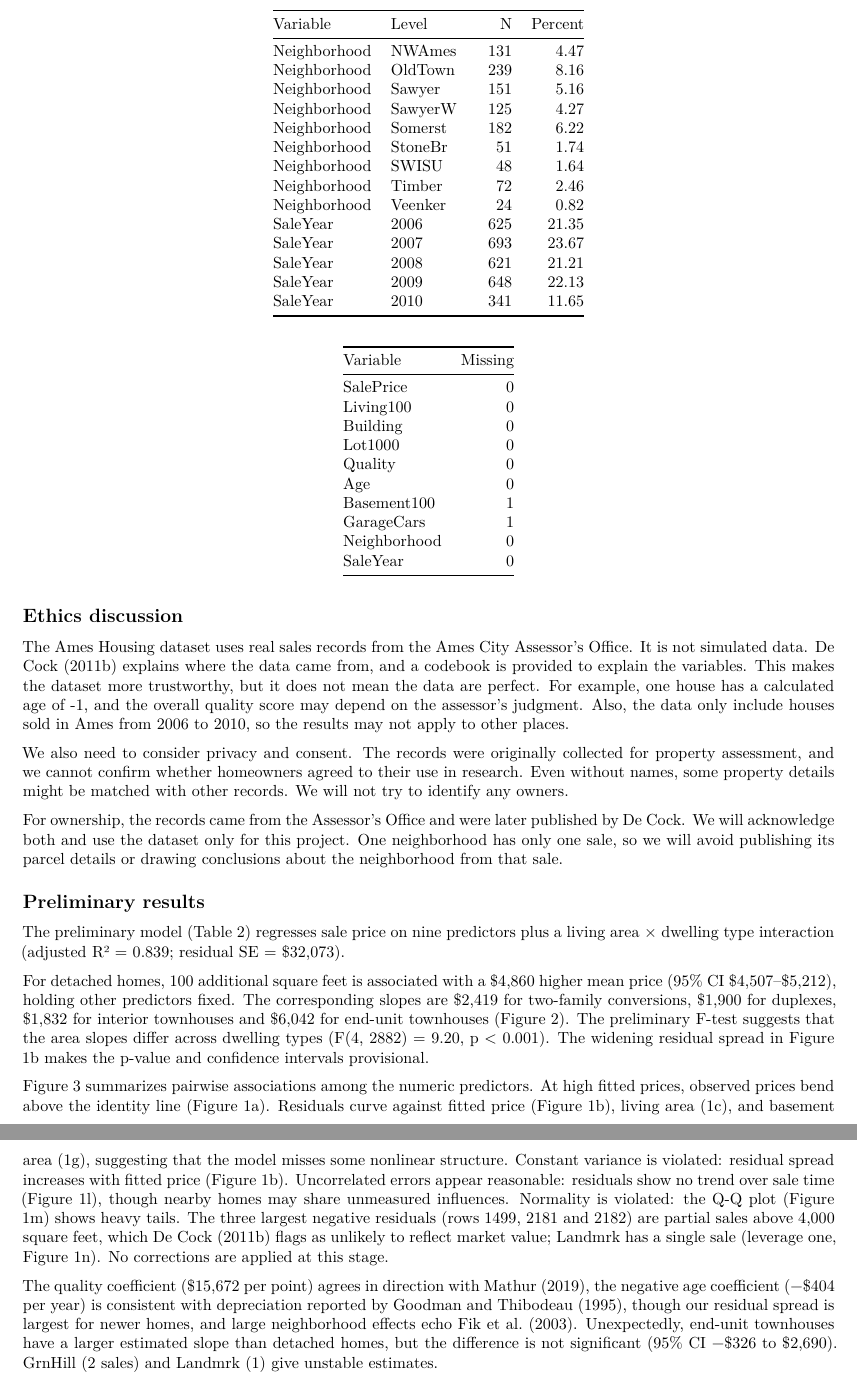
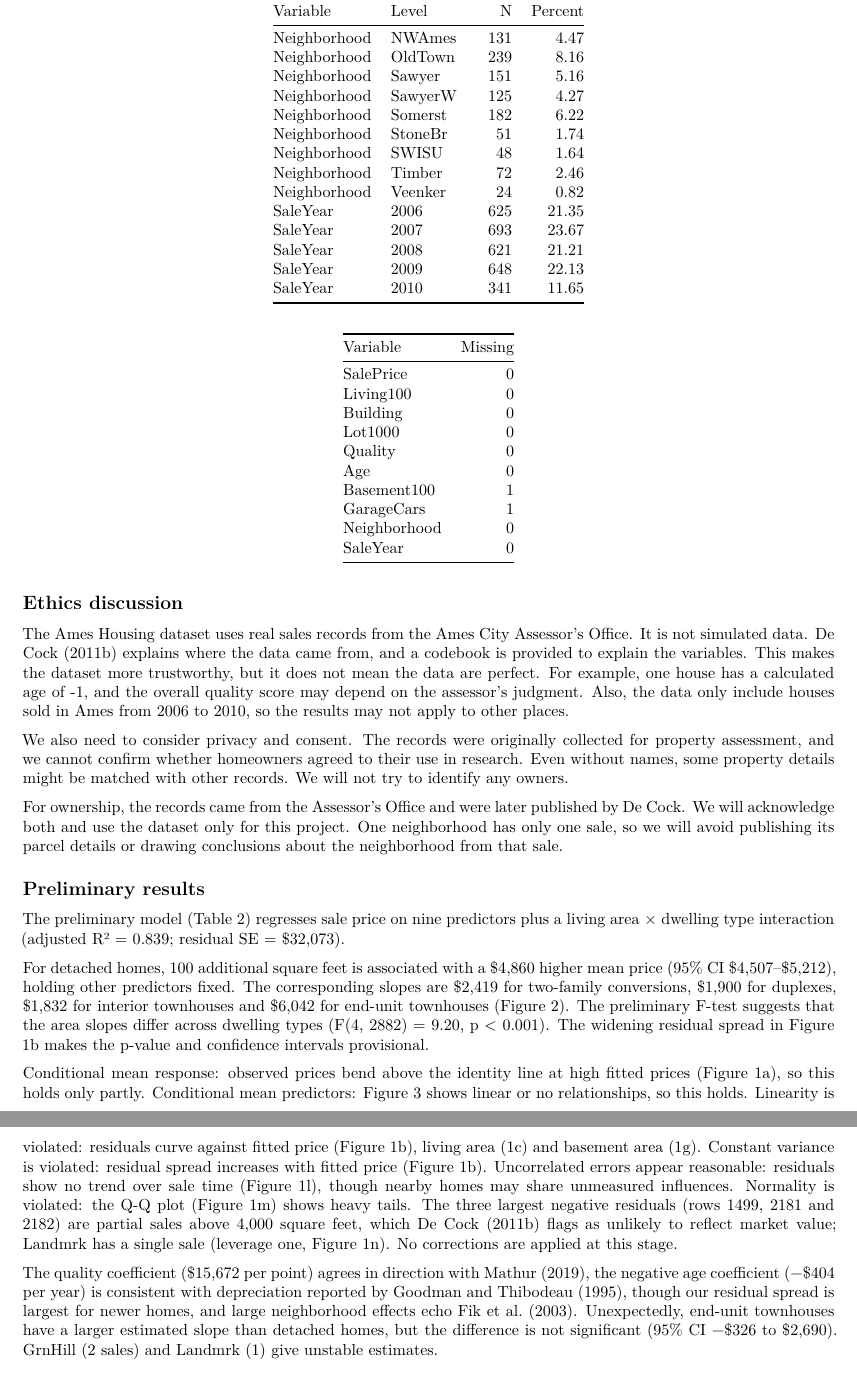
Before and after one commit to Sytion06/STA302Project, an R Markdown document (Part1/ames_proposal/proposal.Rmd): two parts of pages 3 and 4 of 7, joined at a grey line, cut so that both start at the same text. Rendered offline with R 4.5, knitr and Pandoc, then LaTeX, with nearby package versions; common packages that the code uses without loading them are loaded.

Commit message:
Preliminary results: restore condition conclusions, shorten Figure 1 caption (400 words)
Only two edits in Preliminary results; nothing else changed.
- Paragraph 3: give a conclusion for both conditions (rubric: each assumption and condition needs a conclusion)
- Figure 1 caption shortened
Section is now 400 words incl. captions (was 417; limit 400 + 15).

Co-Authored-By: Claude Opus 5.5 <noreply@anthropic.com>
Claude-Session: https://claude.ai/code/session_01BRYpDPXttPSXp8re5rzbVH

````diff
--- a/Part1/ames_proposal/proposal.Rmd
+++ b/Part1/ames_proposal/proposal.Rmd
@@ -219,11 +219,11 @@
 
 For detached homes, 100 additional square feet is associated with a $4,860 higher mean price (95% CI $4,507–$5,212), holding other predictors fixed. The corresponding slopes are $2,419 for two-family conversions, $1,900 for duplexes, $1,832 for interior townhouses and $6,042 for end-unit townhouses (Figure 2). The preliminary F-test suggests that the area slopes differ across dwelling types (F(4, 2882) = 9.20, p < 0.001). The widening residual spread in Figure 1b makes the p-value and confidence intervals provisional.
 
-Figure 3 summarizes pairwise associations among the numeric predictors. At high fitted prices, observed prices bend above the identity line (Figure 1a). Residuals curve against fitted price (Figure 1b), living area (1c), and basement area (1g), suggesting that the model misses some nonlinear structure. Constant variance is violated: residual spread increases with fitted price (Figure 1b). Uncorrelated errors appear reasonable: residuals show no trend over sale time (Figure 1l), though nearby homes may share unmeasured influences. Normality is violated: the Q-Q plot (Figure 1m) shows heavy tails. The three largest negative residuals (rows 1499, 2181 and 2182) are partial sales above 4,000 square feet, which De Cock (2011b) flags as unlikely to reflect market value; Landmrk has a single sale (leverage one, Figure 1n). No corrections are applied at this stage.
+Conditional mean response: observed prices bend above the identity line at high fitted prices (Figure 1a), so this holds only partly. Conditional mean predictors: Figure 3 shows linear or no relationships, so this holds. Linearity is violated: residuals curve against fitted price (Figure 1b), living area (1c) and basement area (1g). Constant variance is violated: residual spread increases with fitted price (Figure 1b). Uncorrelated errors appear reasonable: residuals show no trend over sale time (Figure 1l), though nearby homes may share unmeasured influences. Normality is violated: the Q-Q plot (Figure 1m) shows heavy tails. The three largest negative residuals (rows 1499, 2181 and 2182) are partial sales above 4,000 square feet, which De Cock (2011b) flags as unlikely to reflect market value; Landmrk has a single sale (leverage one, Figure 1n). No corrections are applied at this stage.
 
 The quality coefficient ($15,672 per point) agrees in direction with Mathur (2019), the negative age coefficient (−$404 per year) is consistent with depreciation reported by Goodman and Thibodeau (1995), though our residual spread is largest for newer homes, and large neighborhood effects echo Fik et al. (2003). Unexpectedly, end-unit townhouses have a larger estimated slope than detached homes, but the difference is not significant (95% CI −$326 to $2,690). GrnHill (2 sales) and Landmrk (1) give unstable estimates.
 
-```{r residual-grid, out.width="75%", fig.align="center", fig.cap="Residual diagnostics for the preliminary sale-price model. Residuals curve and spread out at higher fitted prices (b), and the normal Q-Q plot shows heavy tails (m). Orange curves show local trends. Labels in (b) identify the three most negative residuals by original data row."}
+```{r residual-grid, out.width="75%", fig.align="center", fig.cap="Residual diagnostics for the preliminary model. Orange curves are lowess smooths; labels in (b) mark the three most negative residuals."}
 knitr::include_graphics('outputs/residual_grid.png')
 ```
 
````
